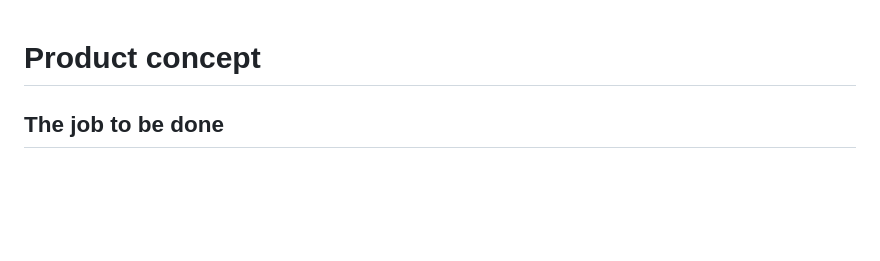
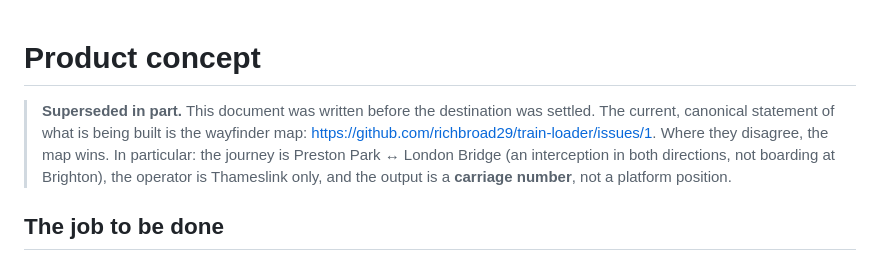
Before and after one commit to richbroad29/train-loader, a Markdown page: docs/03-product-concept.md, the part around the change. Rendered like a GitHub page; blank space fills up the shorter version.

```diff
--- a/docs/03-product-concept.md
+++ b/docs/03-product-concept.md
@@ -1,4 +1,12 @@
 # Product concept
+
+> **Superseded in part.** This document was written before the destination was settled. The
+> current, canonical statement of what is being built is the wayfinder map:
+> <https://github.com/richbroad29/train-loader/issues/1>. Where they disagree, the map wins.
+> In particular: the journey is Preston Park ↔ London Bridge (an interception in both
+> directions, not boarding at Brighton), the operator is Thameslink only, and the output is a
+> **carriage number**, not a platform position.
+
 
 ## The job to be done
 
```
Also changed, not shown: docs/01-feasibility.md (+8 -0 lines).
